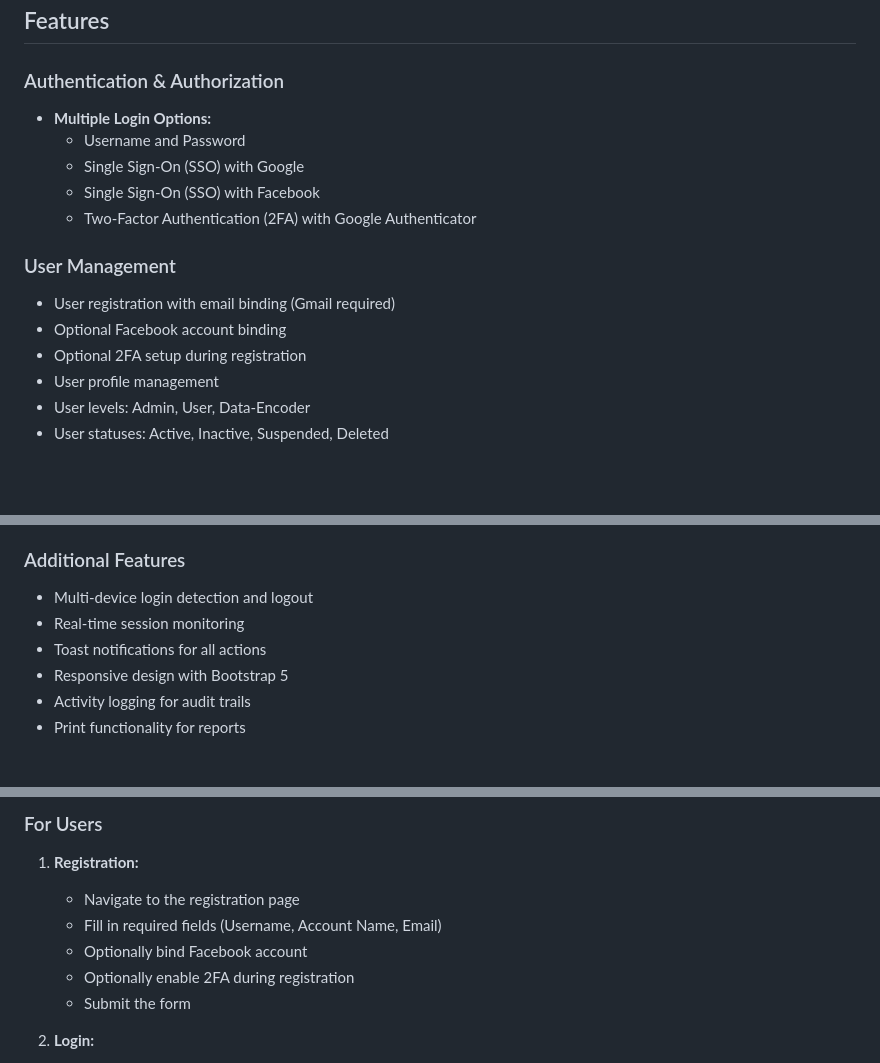
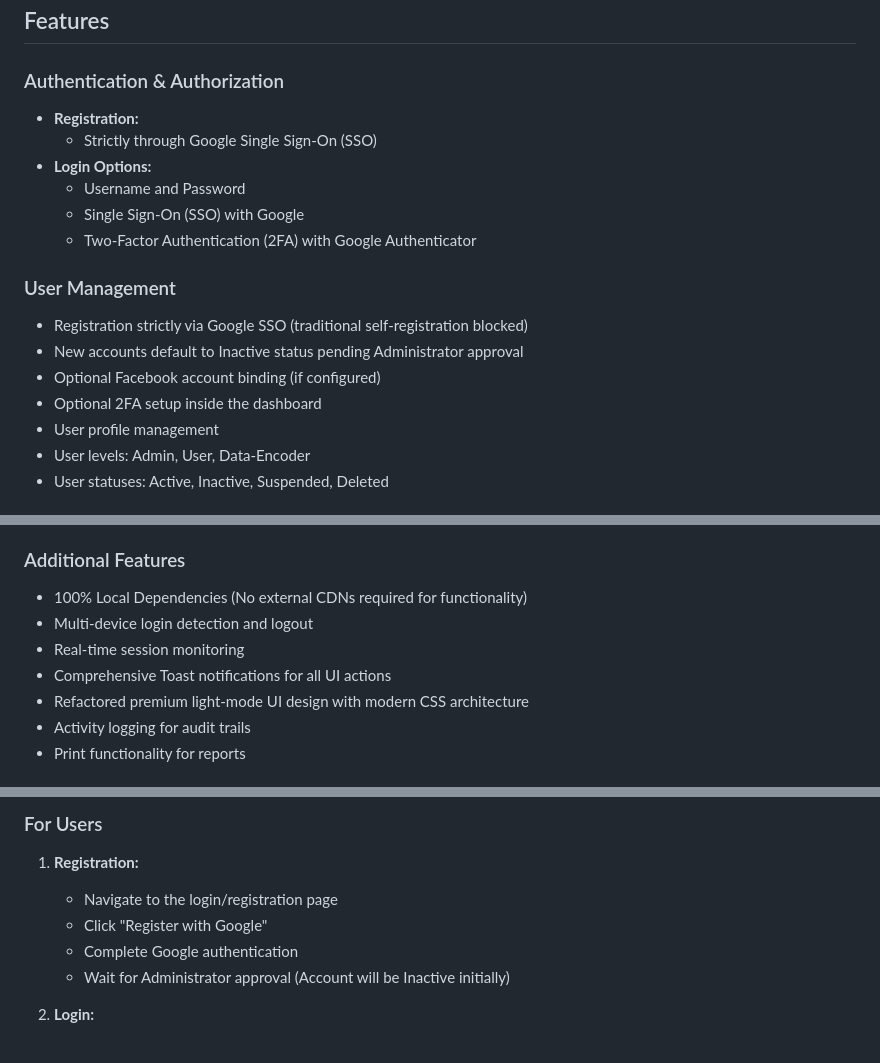
Before and after one commit to Coderstation-Net/Users-Management, a Markdown page: README.md, 3 parts joined by grey strips. GitHub-like rendering; blank space fills up the shorter version.

```diff
--- a/README.md
+++ b/README.md
@@ -5,16 +5,18 @@ A comprehensive user management system built with PHP MVC architecture, featurin
 ## Features
 
 ### Authentication & Authorization
-- **Multiple Login Options:**
+- **Registration:**
+  - Strictly through Google Single Sign-On (SSO)
+- **Login Options:**
   - Username and Password
   - Single Sign-On (SSO) with Google
-  - Single Sign-On (SSO) with Facebook
   - Two-Factor Authentication (2FA) with Google Authenticator
 
 ### User Management
-- User registration with email binding (Gmail required)
-- Optional Facebook account binding
-- Optional 2FA setup during registration
+- Registration strictly via Google SSO (traditional self-registration blocked)
+- New accounts default to Inactive status pending Administrator approval
+- Optional Facebook account binding (if configured)
+- Optional 2FA setup inside the dashboard
 - User profile management
 - User levels: Admin, User, Data-Encoder
 - User statuses: Active, Inactive, Suspended, Deleted
@@ -43,10 +45,11 @@ A comprehensive user management system built with PHP MVC architecture, featurin
 - Filter logs by date
 
 ### Additional Features
+- 100% Local Dependencies (No external CDNs required for functionality)
 - Multi-device login detection and logout
 - Real-time session monitoring
-- Toast notifications for all actions
-- Responsive design with Bootstrap 5
+- Comprehensive Toast notifications for all UI actions
+- Refactored premium light-mode UI design with modern CSS architecture
 - Activity logging for audit trails
 - Print functionality for reports
 
@@ -185,11 +188,10 @@ User-Management/
 ### For Users
 
 1. **Registration:**
-   - Navigate to the registration page
-   - Fill in required fields (Username, Account Name, Email)
-   - Optionally bind Facebook account
-   - Optionally enable 2FA during registration
-   - Submit the form
+   - Navigate to the login/registration page
+   - Click "Register with Google"
+   - Complete Google authentication
+   - Wait for Administrator approval (Account will be Inactive initially)
 
 2. **Login:**
    - Use username and password
```
